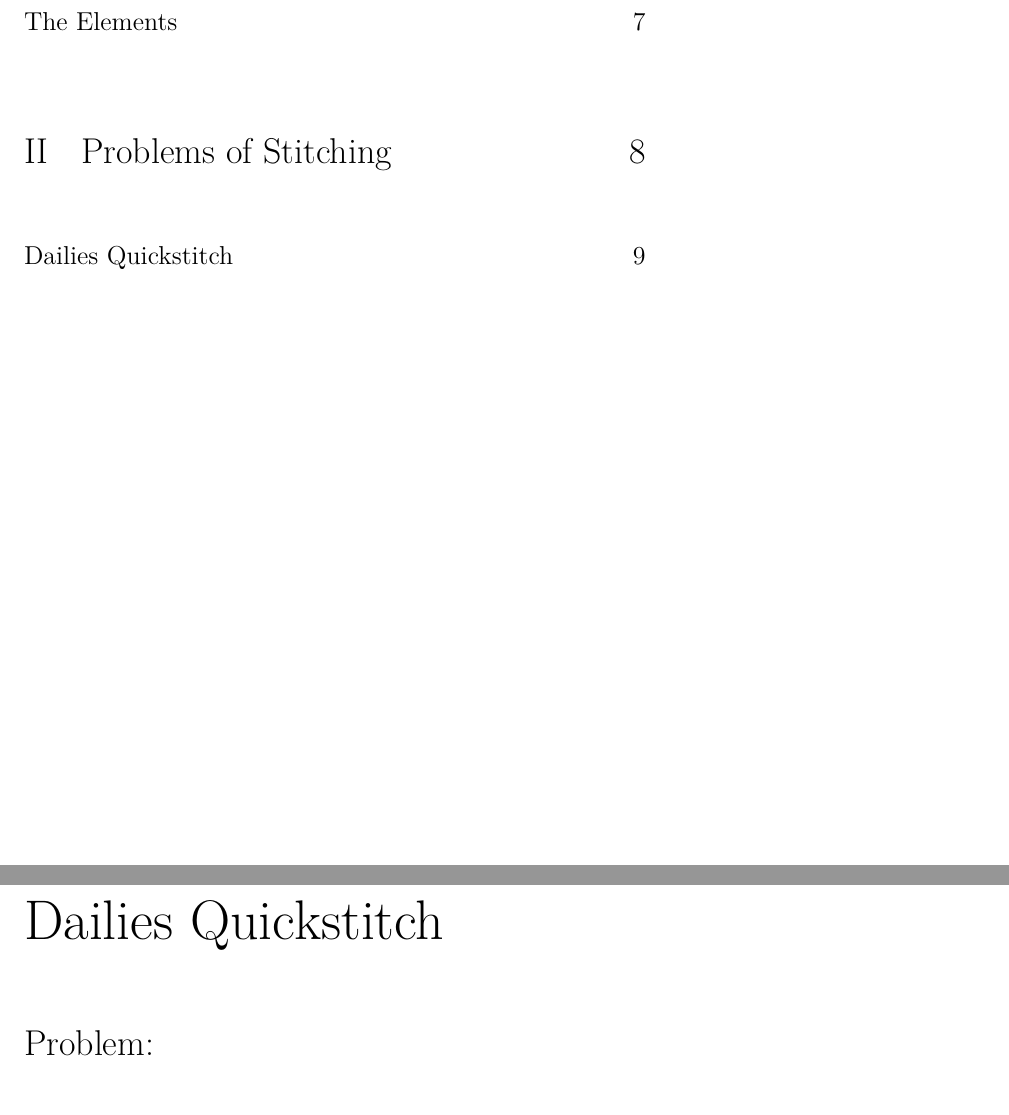
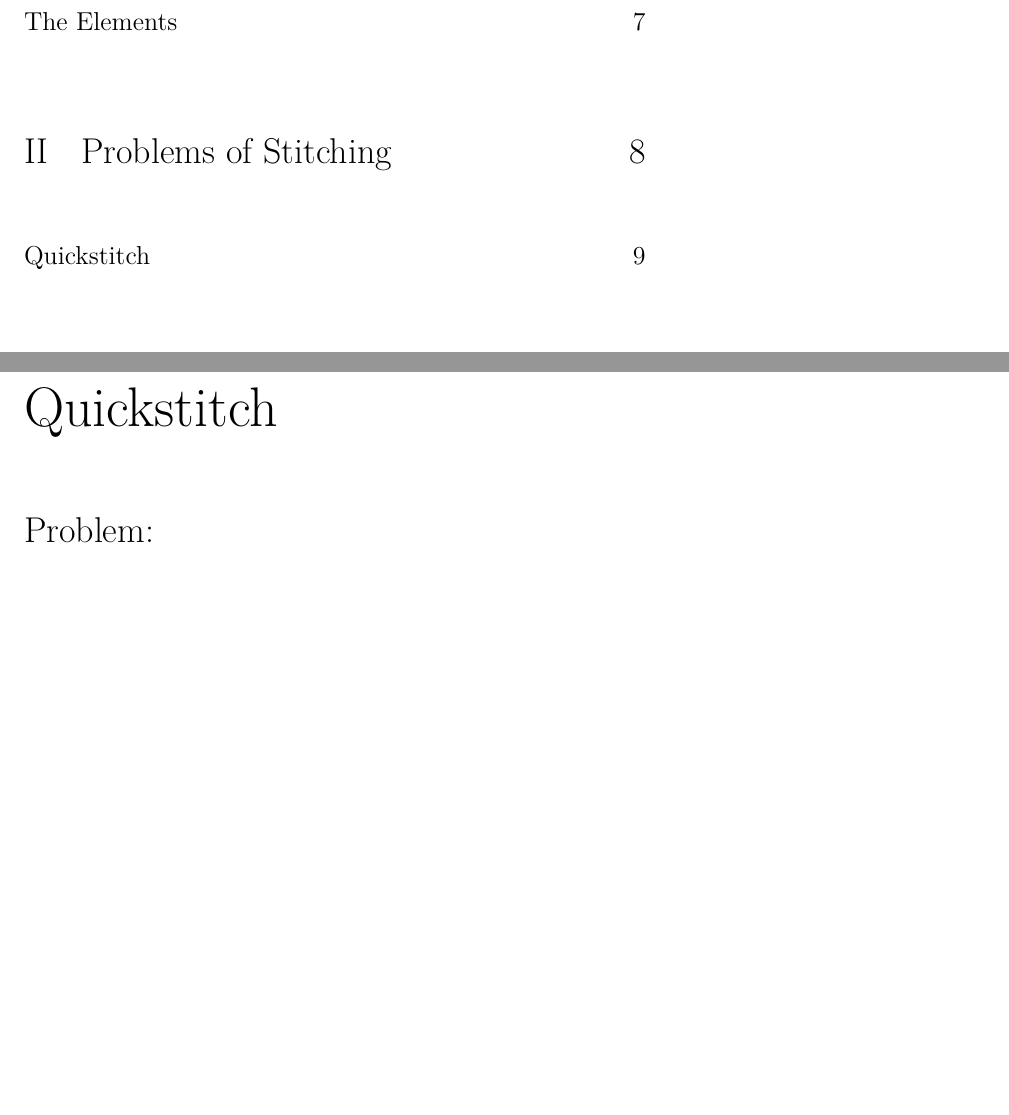
Before and after one commit to making360/making360, a LaTeX book (latex/making360.tex, which reads latex/chapters/problems-of-stitching/dailies-quickstitch.tex): two parts of pages 3 and 9 of 14, joined at a grey line, cut so that both start at the same text, the shorter picture padded with empty space. Compiled offline with XeLaTeX; a LaTeX package or settings file that is missing is left out.

Commit message:
rm dailies

```diff
--- a/latex/chapters/problems-of-stitching/dailies-quickstitch.tex
+++ b/latex/chapters/problems-of-stitching/dailies-quickstitch.tex
@@ -1,4 +1,4 @@
-\chapter{Dailies Quickstitch}
+\chapter{Quickstitch}
 \pagecolor{white}
 \label{chap:29}
 \begin{fullwidth}
```
